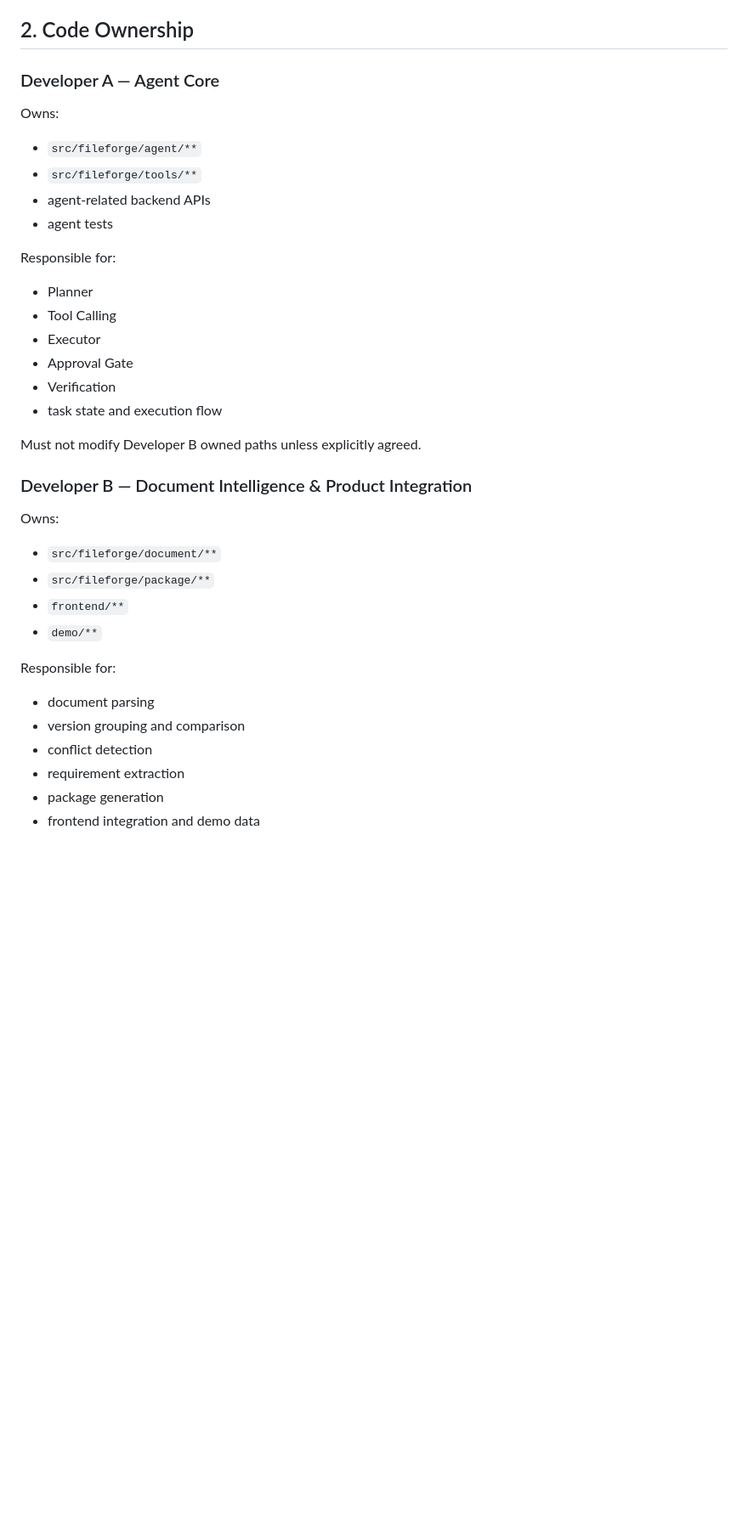
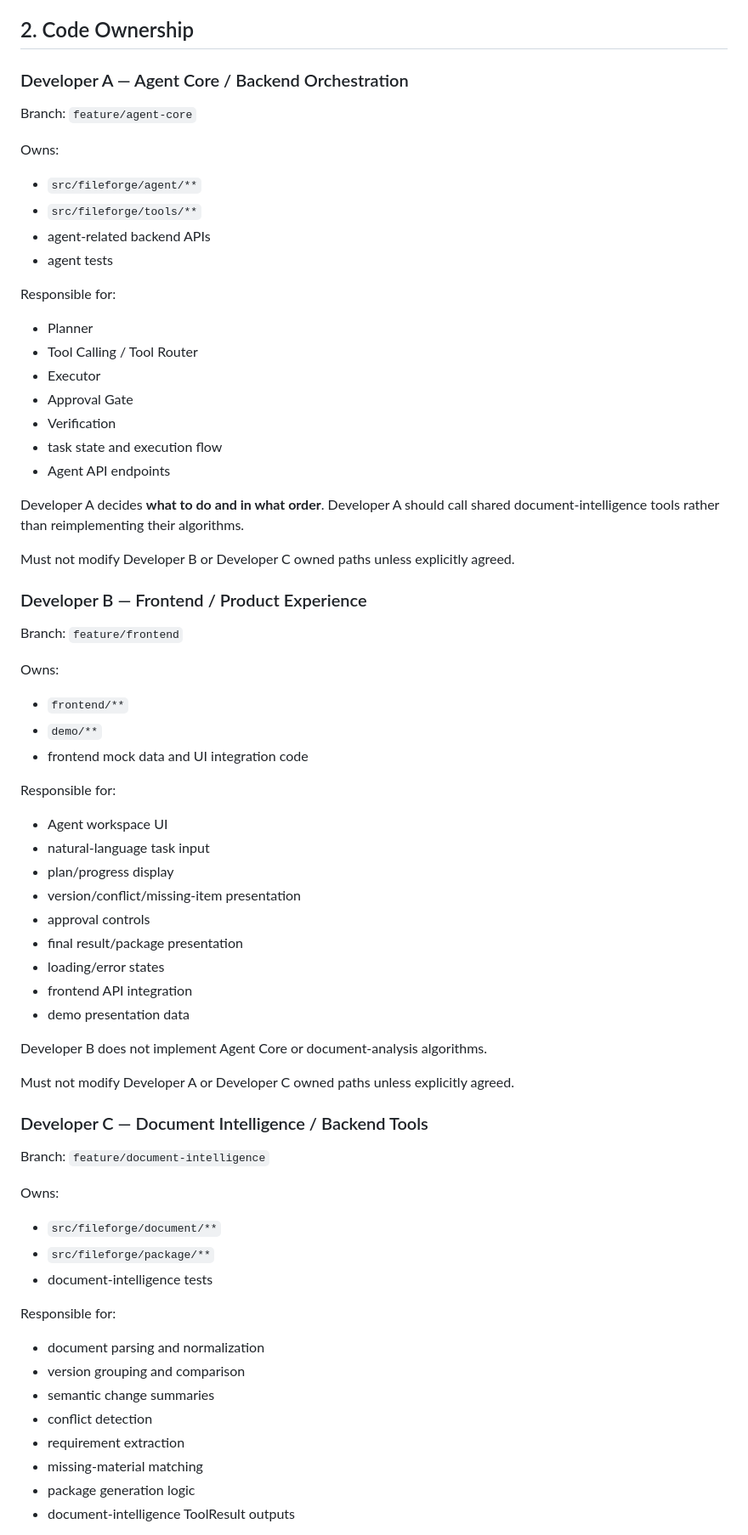
Before and after one commit to zhengwenhui81-source/digital-life-organizer, a Markdown page: AGENTS.md, the part around one of its changes. Shown at 85% size. GitHub-like rendering; blank space fills up the shorter version.

Commit message:
docs: split three-developer ownership

```diff
--- a/AGENTS.md
+++ b/AGENTS.md
@@ -14,7 +14,10 @@ The project is based on an existing file-management codebase and should reuse wo
 
 ## 2. Code Ownership
 
-### Developer A — Agent Core
+### Developer A — Agent Core / Backend Orchestration
+
+Branch: `feature/agent-core`
+
 Owns:
 - `src/fileforge/agent/**`
 - `src/fileforge/tools/**`
@@ -23,26 +26,57 @@ Owns:
 
 Responsible for:
 - Planner
-- Tool Calling
+- Tool Calling / Tool Router
 - Executor
 - Approval Gate
 - Verification
 - task state and execution flow
+- Agent API endpoints
 
-Must not modify Developer B owned paths unless explicitly agreed.
+Developer A decides **what to do and in what order**. Developer A should call shared document-intelligence tools rather than reimplementing their algorithms.
 
-### Developer B — Document Intelligence & Product Integration
+Must not modify Developer B or Developer C owned paths unless explicitly agreed.
+
+### Developer B — Frontend / Product Experience
+
+Branch: `feature/frontend`
+
+Owns:
+- `frontend/**`
+- `demo/**`
+- frontend mock data and UI integration code
+
+Responsible for:
+- Agent workspace UI
+- natural-language task input
+- plan/progress display
+- version/conflict/missing-item presentation
+- approval controls
+- final result/package presentation
+- loading/error states
+- frontend API integration
+- demo presentation data
+
+Developer B does not implement Agent Core or document-analysis algorithms.
+
+Must not modify Developer A or Developer C owned paths unless explicitly agreed.
+
+### Developer C — Document Intelligence / Backend Tools
+
+Branch: `feature/document-intelligence`
+
 Owns:
 - `src/fileforge/document/**`
 - `src/fileforge/package/**`
-- `frontend/**`
-- `demo/**`
+- document-intelligence tests
 
 Responsible for:
-- document parsing
+- document parsing and normalization
 - version grouping and comparison
+- semantic change summaries
 - conflict detection
 - requirement extraction
-- package generation
-- frontend integration and demo data
+- missing-material matching
+- package generation logic
+- document-intelligence ToolResult outputs
 
```
Also changed, not shown: other parts of AGENTS.md (+33 -13 lines).
